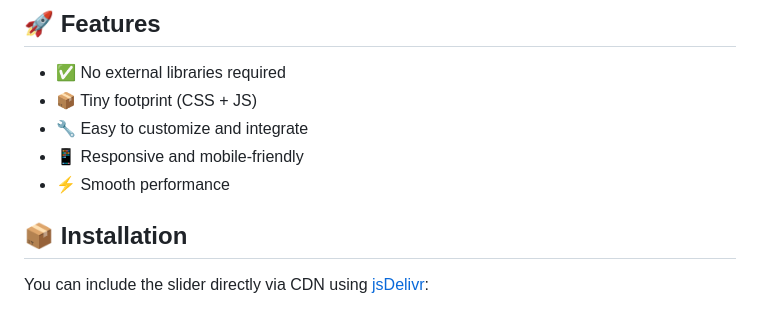
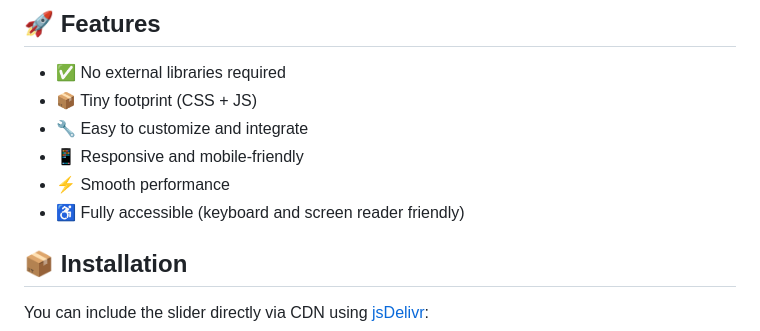
Before and after one commit to kondasoft/image-compare-slider, a Markdown page: README.md, the part around the change. GitHub-like rendering.

Commit message:
Variuos work

```diff
--- a/README.md
+++ b/README.md
@@ -12,6 +12,7 @@ A lightweight, no-dependency image comparison slider built with vanilla HTML, CS
 - 🔧 Easy to customize and integrate
 - 📱 Responsive and mobile-friendly
 - ⚡️ Smooth performance
+- ♿ Fully accessible (keyboard and screen reader friendly)</span>
 
 
 ## 📦 Installation
```
